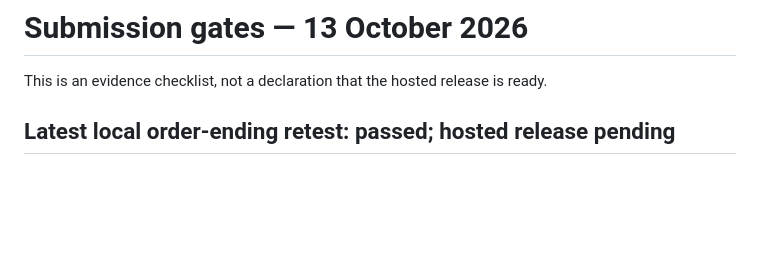
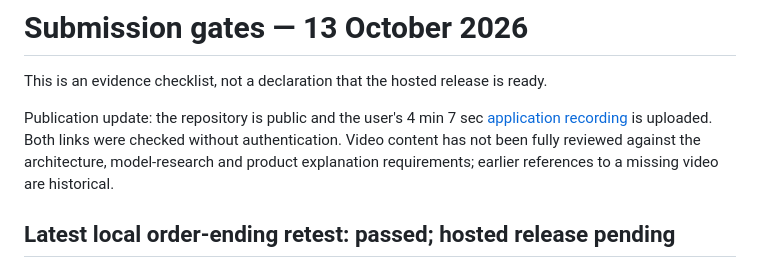
Before and after one commit to clechz/sawt_demo, a Markdown page: SUBMISSION-READINESS.md, the part around the change. Rendered like a GitHub page; blank space fills up the shorter version.

```diff
--- a/SUBMISSION-READINESS.md
+++ b/SUBMISSION-READINESS.md
@@ -1,6 +1,12 @@
 # Submission gates — 13 October 2026
 
 This is an evidence checklist, not a declaration that the hosted release is ready.
+
+Publication update: the repository is public and the user's 4 min 7 sec
+[application recording](https://github.com/clechz/sawt_demo/releases/tag/submission-demo-2026-10-13)
+is uploaded. Both links were checked without authentication. Video content has
+not been fully reviewed against the architecture, model-research and product
+explanation requirements; earlier references to a missing video are historical.
 
 ## Latest local order-ending retest: passed; hosted release pending
 
```
Also changed, not shown: README.md (+4 -0 lines).
